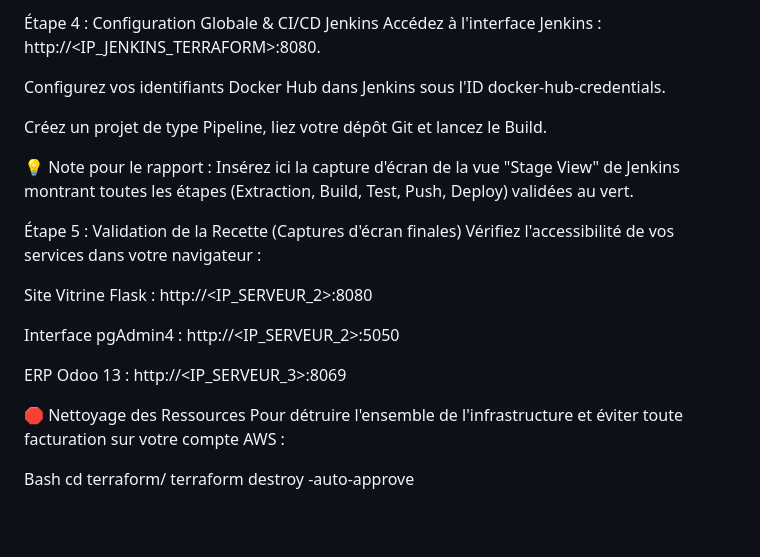
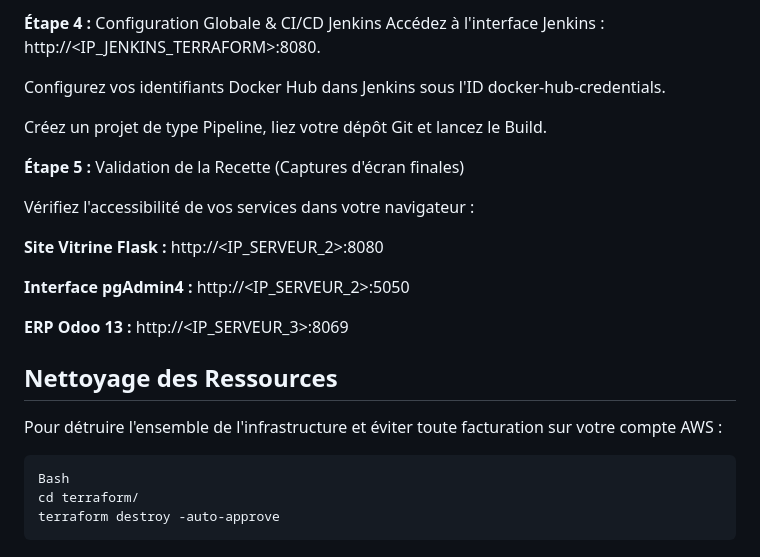
Before and after one commit to CathalinaRanaivoarison/IC_Project, a Markdown page: README.md, the part around one of its changes. GitHub-like rendering.

````diff
--- a/README.md
+++ b/README.md
@@ -92,25 +94,26 @@ ansible-playbook -i ansible/inventory.ini ansible/playbooks/provision.yml
 
-Étape 4 : Configuration Globale & CI/CD Jenkins
+**Étape 4 :** Configuration Globale & CI/CD Jenkins
 Accédez à l'interface Jenkins : http://<IP_JENKINS_TERRAFORM>:8080.
 
 Configurez vos identifiants Docker Hub dans Jenkins sous l'ID docker-hub-credentials.
 
 Créez un projet de type Pipeline, liez votre dépôt Git et lancez le Build.
 
-💡 Note pour le rapport : Insérez ici la capture d'écran de la vue "Stage View" de Jenkins montrant toutes les étapes (Extraction, Build, Test, Push, Deploy) validées au vert.
+**Étape 5 :** Validation de la Recette (Captures d'écran finales)
 
-Étape 5 : Validation de la Recette (Captures d'écran finales)
 Vérifiez l'accessibilité de vos services dans votre navigateur :
 
-Site Vitrine Flask : http://<IP_SERVEUR_2>:8080
+**Site Vitrine Flask :** http://<IP_SERVEUR_2>:8080
 
-Interface pgAdmin4 : http://<IP_SERVEUR_2>:5050
+**Interface pgAdmin4 :** http://<IP_SERVEUR_2>:5050
 
-ERP Odoo 13 : http://<IP_SERVEUR_3>:8069
+**ERP Odoo 13 :** http://<IP_SERVEUR_3>:8069
 
-🛑 Nettoyage des Ressources
+## Nettoyage des Ressources
 Pour détruire l'ensemble de l'infrastructure et éviter toute facturation sur votre compte AWS :
 
+```bash
 Bash
 cd terraform/
 terraform destroy -auto-approve
+```
````
Also changed, not shown: other parts of README.md (+19 -17 lines).
